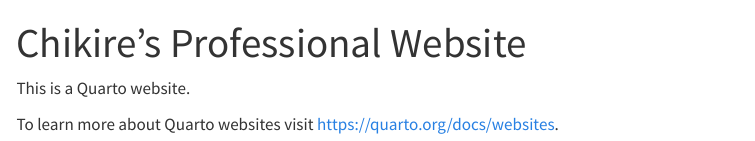
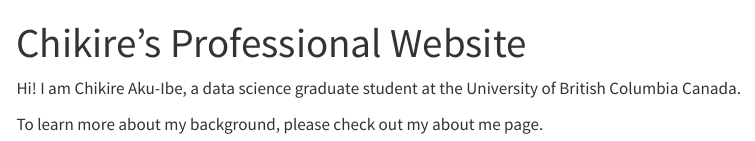
Before and after one commit to Chikire/Chikire.github.io, a Quarto document (index.qmd): the page in a window 1100 px wide, from its top. Rendered offline with R 4.5, knitr and Pandoc in place of Quarto, with nearby package versions; menus at the side of the page are left out.

Commit message:
updated index and about files

```diff
--- a/index.qmd
+++ b/index.qmd
@@ -2,6 +2,6 @@
 title: "Chikire's Professional Website"
 ---
 
-This is a Quarto website.
+<p> Hi! I am Chikire Aku-Ibe, a data science graduate student at the University of British Columbia Canada. </p>
 
-To learn more about Quarto websites visit <https://quarto.org/docs/websites>.
+<p> To learn more about my background, please check out my about me page. </p>
```
Also changed, not shown: about.qmd (+1 -1 lines), .quarto/idx/about.qmd.json, .quarto/idx/index.qmd.json, docs/search.json, 2 other files.
